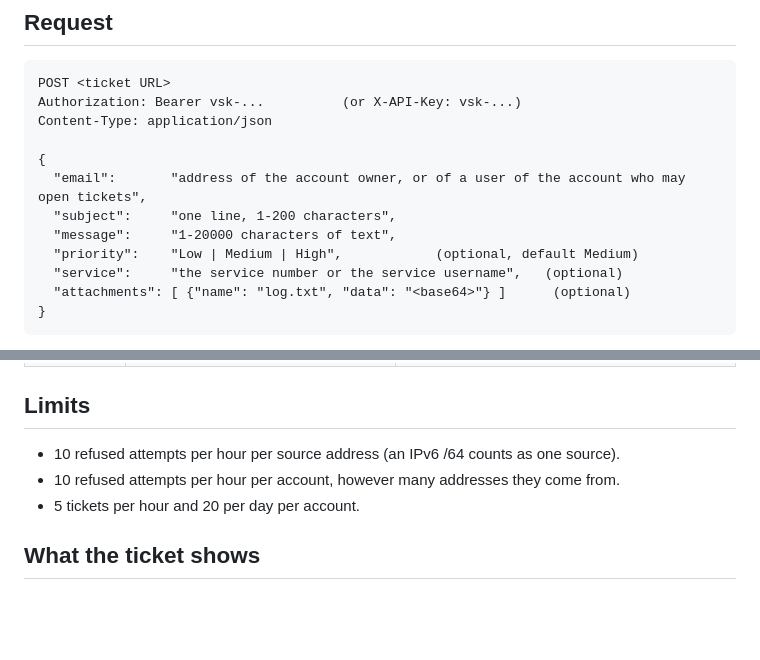
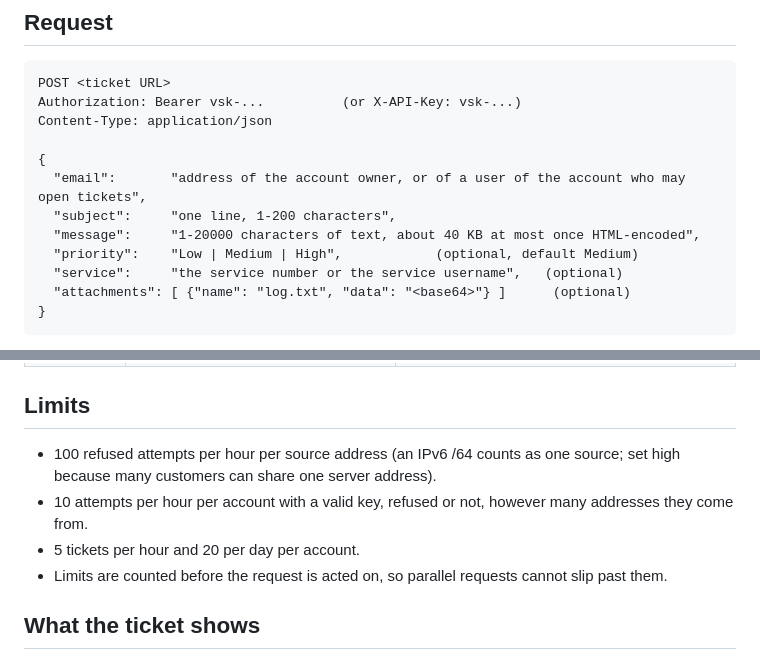
Before and after one commit to MagnaCapax/mcxVirsilipas, a Markdown page: docs/SUPPORT-TICKETS.md, 2 parts joined by grey strips. Drawn GitHub-style; blank space fills up the shorter version.

Commit message:
docs: support tickets: limits as the integration counts them
Refused attempts per source are 100 per hour (customers can share a server address); per account every attempt with a
valid key counts, 10 per hour; limits are counted before acting. The message is also bounded at about 40 KB once
HTML-encoded.

```diff
--- a/docs/SUPPORT-TICKETS.md
+++ b/docs/SUPPORT-TICKETS.md
@@ -18,7 +18,7 @@ Content-Type: application/json
 {
   "email":       "address of the account owner, or of a user of the account who may open tickets",
   "subject":     "one line, 1-200 characters",
-  "message":     "1-20000 characters of text",
+  "message":     "1-20000 characters of text, about 40 KB at most once HTML-encoded",
   "priority":    "Low | Medium | High",            (optional, default Medium)
   "service":     "the service number or the service username",   (optional)
   "attachments": [ {"name": "log.txt", "data": "<base64>"} ]      (optional)
@@ -49,9 +49,11 @@ Content-Type: application/json
 
 ## Limits
 
-- 10 refused attempts per hour per source address (an IPv6 /64 counts as one source).
-- 10 refused attempts per hour per account, however many addresses they come from.
+- 100 refused attempts per hour per source address (an IPv6 /64 counts as one source; set high because many
+  customers can share one server address).
+- 10 attempts per hour per account with a valid key, refused or not, however many addresses they come from.
 - 5 tickets per hour and 20 per day per account.
+- Limits are counted before the request is acted on, so parallel requests cannot slip past them.
 
 ## What the ticket shows
 
```
